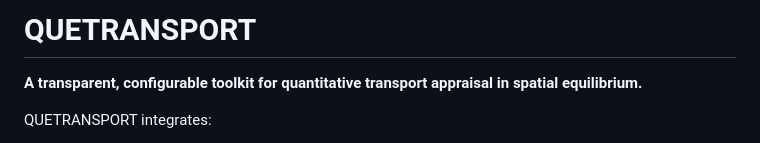
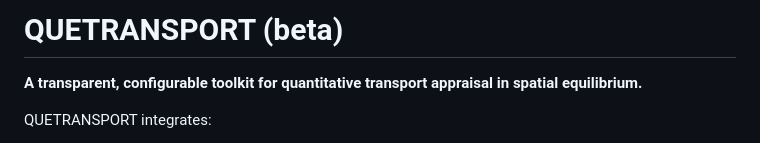
Before and after one commit to Ahlfeldt/QSETRANSPORT-toolkit, a Markdown page: QUETRANSPORT/README.md, the part around the change. Rendered like a GitHub page.

Commit message:
Change project status to beta in README
Updated README to indicate beta status.

```diff
--- a/QUETRANSPORT/README.md
+++ b/QUETRANSPORT/README.md
@@ -1,4 +1,4 @@
-# QUETRANSPORT
+# QUETRANSPORT (beta)
 
 **A transparent, configurable toolkit for quantitative transport appraisal in spatial equilibrium.**
 
```
